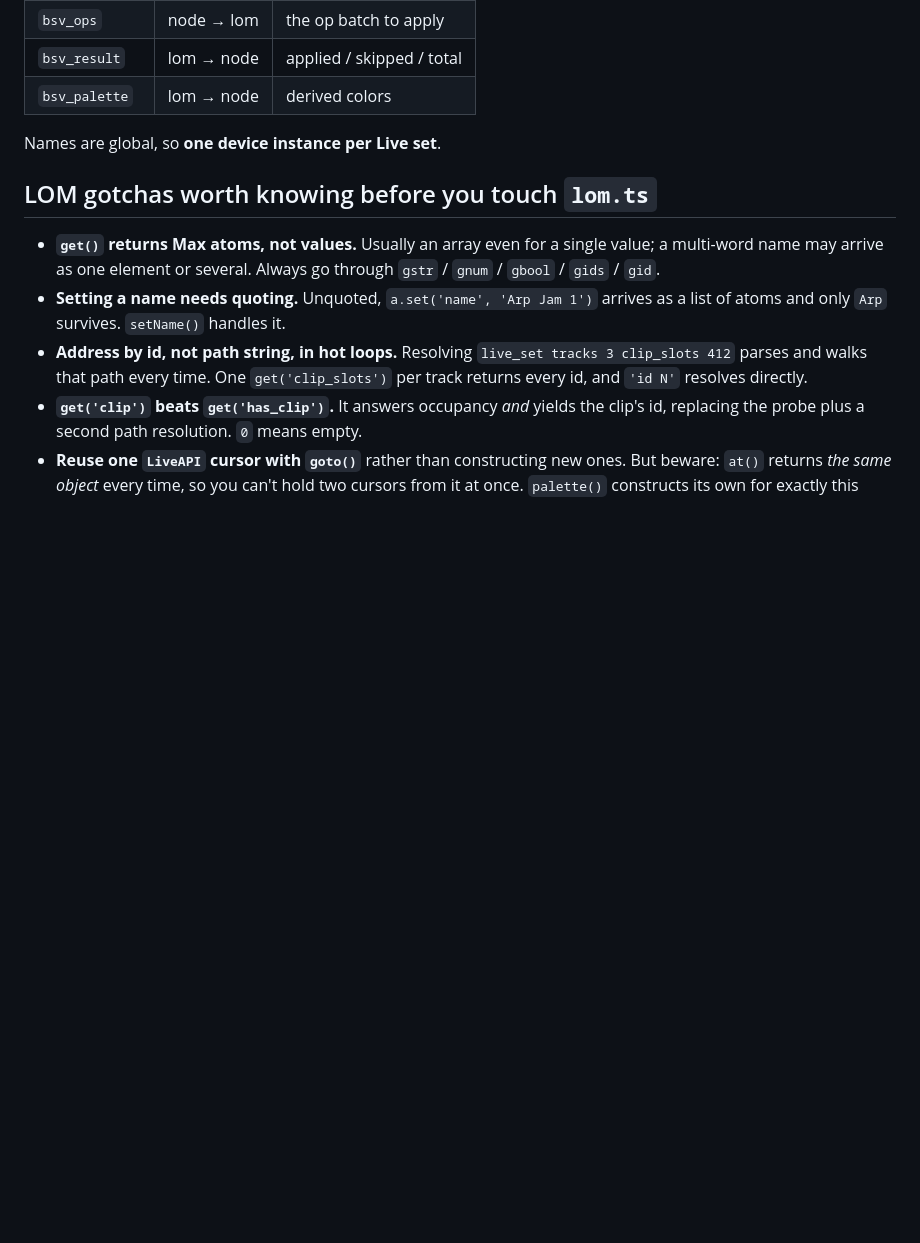
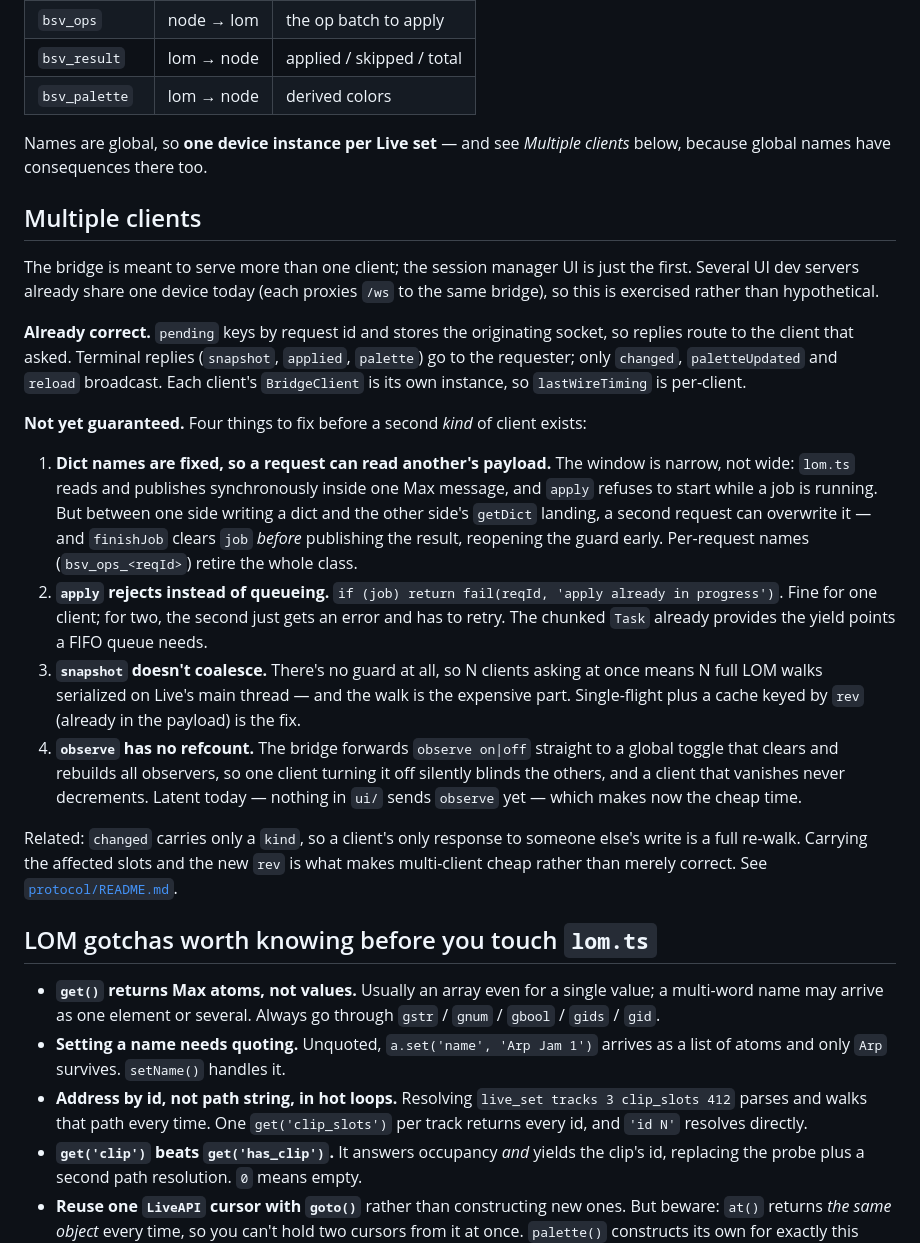
Before and after one commit to openflowfm/bridge, a Markdown page: README.md, the part around the change. Drawn GitHub-style; blank space fills up the shorter version.

Commit message:
Unwatch the device build; let several UIs share one bridge
The device rebuild was the odd watcher out. The other three emit things that
reload cleanly — node.script @watch restarts bridge.js, autowatch reloads
lom.js, Vite does HMR — while regenerating the .amxd rewrites a binary Live
has already loaded, forcing a device reload mid-session. Now that the patching
is settled, rebuild it deliberately with build:device. The full build still
produces it.

Adds dev:ui for a UI dev server alone, against a device someone else runs, and
BSV_UI_PORT / BSV_BRIDGE to place it. strictPort stays on deliberately: a
server that silently drifts to the next free port is worse than one that
fails, because nothing downstream can then say which URL it landed on.

Several dev servers can now share one device — each proxies /ws to the same
bridge, and BridgeClient derives its socket URL from location.host, so nothing
needs telling which port it's on. Verified with three concurrent clients
against a live device: each got its own status frame and a correctly routed
pong.

Documents where the bridge is not yet multi-client safe: fixed dict names
leave a narrow window where one request can read another's payload, apply
rejects rather than queues, snapshot doesn't coalesce so N clients means N
full LOM walks, and observe is an unrefcounted global toggle.

Co-Authored-By: Claude Opus 5 (1M context) <noreply@anthropic.com>
Claude-Session: https://claude.ai/code/session_01TGRdGkJYAJ15XWziUyG8Jt

```diff
--- a/README.md
+++ b/README.md
@@ -127,7 +127,43 @@ Anything bigger than a few numbers crosses via a named Max dictionary:
 | `bsv_result` | lom → node | applied / skipped / total |
 | `bsv_palette` | lom → node | derived colors |
 
-Names are global, so **one device instance per Live set**.
+Names are global, so **one device instance per Live set** — and see *Multiple clients*
+below, because global names have consequences there too.
+
+## Multiple clients
+
+The bridge is meant to serve more than one client; the session manager UI is just the
+first. Several UI dev servers already share one device today (each proxies `/ws` to the
+same bridge), so this is exercised rather than hypothetical.
+
+**Already correct.** `pending` keys by request id and stores the originating socket, so
+replies route to the client that asked. Terminal replies (`snapshot`, `applied`,
+`palette`) go to the requester; only `changed`, `paletteUpdated` and `reload` broadcast.
+Each client's `BridgeClient` is its own instance, so `lastWireTiming` is per-client.
+
+**Not yet guaranteed.** Four things to fix before a second *kind* of client exists:
+
+1. **Dict names are fixed, so a request can read another's payload.** The window is
+   narrow, not wide: `lom.ts` reads and publishes synchronously inside one Max message,
+   and `apply` refuses to start while a job is running. But between one side writing a
+   dict and the other side's `getDict` landing, a second request can overwrite it —
+   and `finishJob` clears `job` *before* publishing the result, reopening the guard
+   early. Per-request names (`bsv_ops_<reqId>`) retire the whole class.
+2. **`apply` rejects instead of queueing.** `if (job) return fail(reqId, 'apply already
+   in progress')`. Fine for one client; for two, the second just gets an error and has
+   to retry. The chunked `Task` already provides the yield points a FIFO queue needs.
+3. **`snapshot` doesn't coalesce.** There's no guard at all, so N clients asking at
+   once means N full LOM walks serialized on Live's main thread — and the walk is the
+   expensive part. Single-flight plus a cache keyed by `rev` (already in the payload)
+   is the fix.
+4. **`observe` has no refcount.** The bridge forwards `observe on|off` straight to a
+   global toggle that clears and rebuilds all observers, so one client turning it off
+   silently blinds the others, and a client that vanishes never decrements. Latent
+   today — nothing in `ui/` sends `observe` yet — which makes now the cheap time.
+
+Related: `changed` carries only a `kind`, so a client's only response to someone else's
+write is a full re-walk. Carrying the affected slots and the new `rev` is what makes
+multi-client cheap rather than merely correct. See [`protocol/README.md`](../protocol/README.md).
 
 ## LOM gotchas worth knowing before you touch `lom.ts`
 
```
